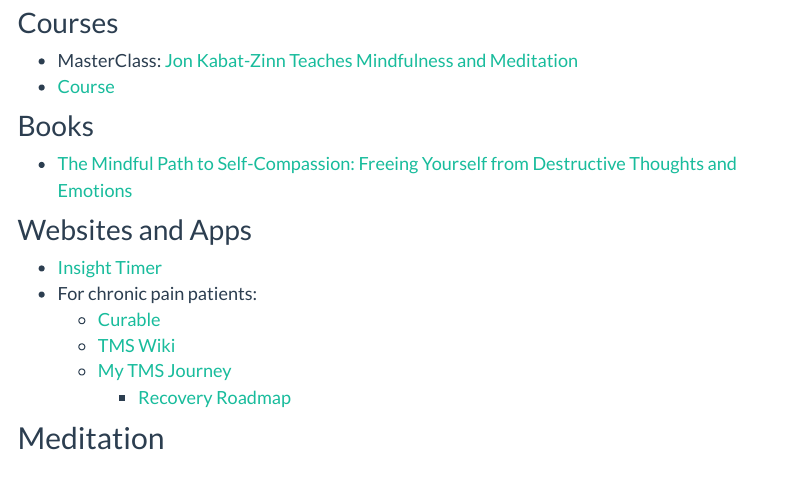
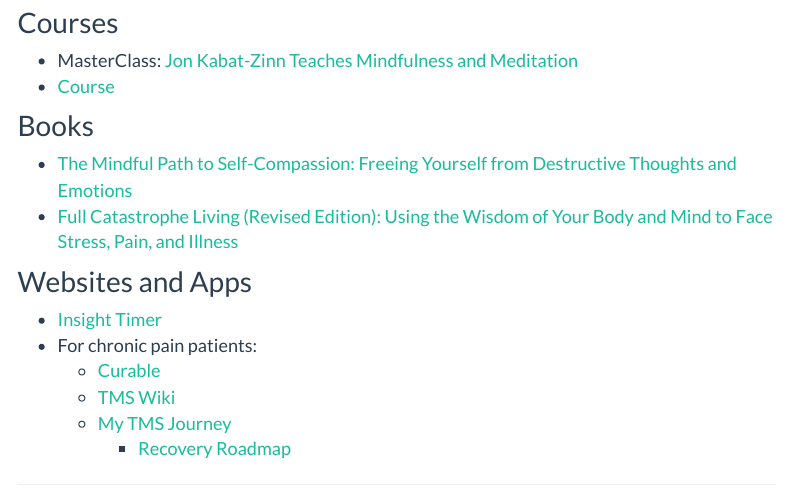
Before and after one commit to jialianghua/jialianghua.github.io, an R Markdown document (mindfulness.Rmd): the page in a window 1100 px wide, from 220 px down. The pictures show the output file mindfulness.html that the author committed with the source, opened offline; library style sheets and scripts come from the installed R packages; menus at the side of the page are left out.

Commit message:
update mindfulness page....

```diff
--- a/mindfulness.Rmd
+++ b/mindfulness.Rmd
@@ -9,14 +9,19 @@
 [How to Practice Radical Acceptance](z_how_to_practice_radical_acceptance.html)
 
 # Resources
+
 ## Courses
+
 - MasterClass: [Jon Kabat-Zinn Teaches Mindfulness and Meditation](https://www.masterclass.com/classes/jon-kabat-zinn-teaches-mindfulness-and-meditation)
 - [Course](https://www.bilibili.com/video/BV19y4y1V7RU?p=8&spm_id_from=pageDriver&vd_source=ff576ca272bc04d6aa7b61ccc010e0c5)
 
 ## Books
+
 - [The Mindful Path to Self-Compassion: Freeing Yourself from Destructive Thoughts and Emotions](https://www.amazon.com/Mindful-Path-Self-Compassion-Yourself-Destructive/dp/1593859759)
+- [Full Catastrophe Living (Revised Edition): Using the Wisdom of Your Body and Mind to Face Stress, Pain, and Illness](https://www.amazon.com/Full-Catastrophe-Living-Revised-Illness/dp/0345536932)
 
 ## Websites and Apps
+
 - [Insight Timer](https://apps.apple.com/us/app/insight-timer-meditate-sleep/id337472899)
 - For chronic pain patients:
   - [Curable](https://apps.apple.com/us/app/curable/id1325784379)
```
Also changed, not shown: admin.html, mindfulness.html, mindfulness.Rmd (4 more changed lines), 1 other file.
